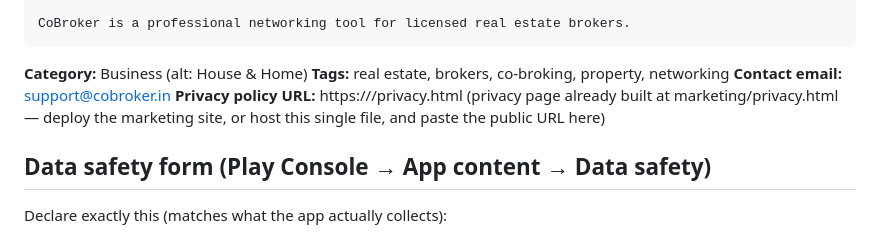
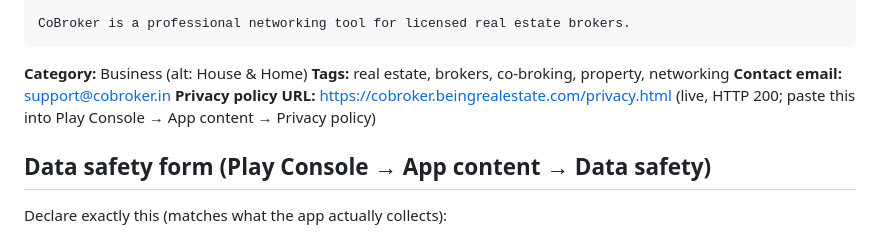
Before and after one commit to theroshannane/broker-network-app, a Markdown page: docs/play-store-listing.md, the part around the change. GitHub-like rendering.

Commit message:
docs: set live privacy policy URL for Play listing
Privacy page deployed to https://cobroker.beingrealestate.com/privacy.html

```diff
--- a/docs/play-store-listing.md
+++ b/docs/play-store-listing.md
@@ -43,8 +43,8 @@ CoBroker is a professional networking tool for licensed real estate brokers.
 **Category:** Business (alt: House & Home)
 **Tags:** real estate, brokers, co-broking, property, networking
 **Contact email:** support@cobroker.in
-**Privacy policy URL:** https://<your-marketing-domain>/privacy.html
-  (privacy page already built at marketing/privacy.html — deploy the marketing site, or host this single file, and paste the public URL here)
+**Privacy policy URL:** https://cobroker.beingrealestate.com/privacy.html
+  (live, HTTP 200; paste this into Play Console → App content → Privacy policy)
 
 ## Data safety form (Play Console → App content → Data safety)
 
```
